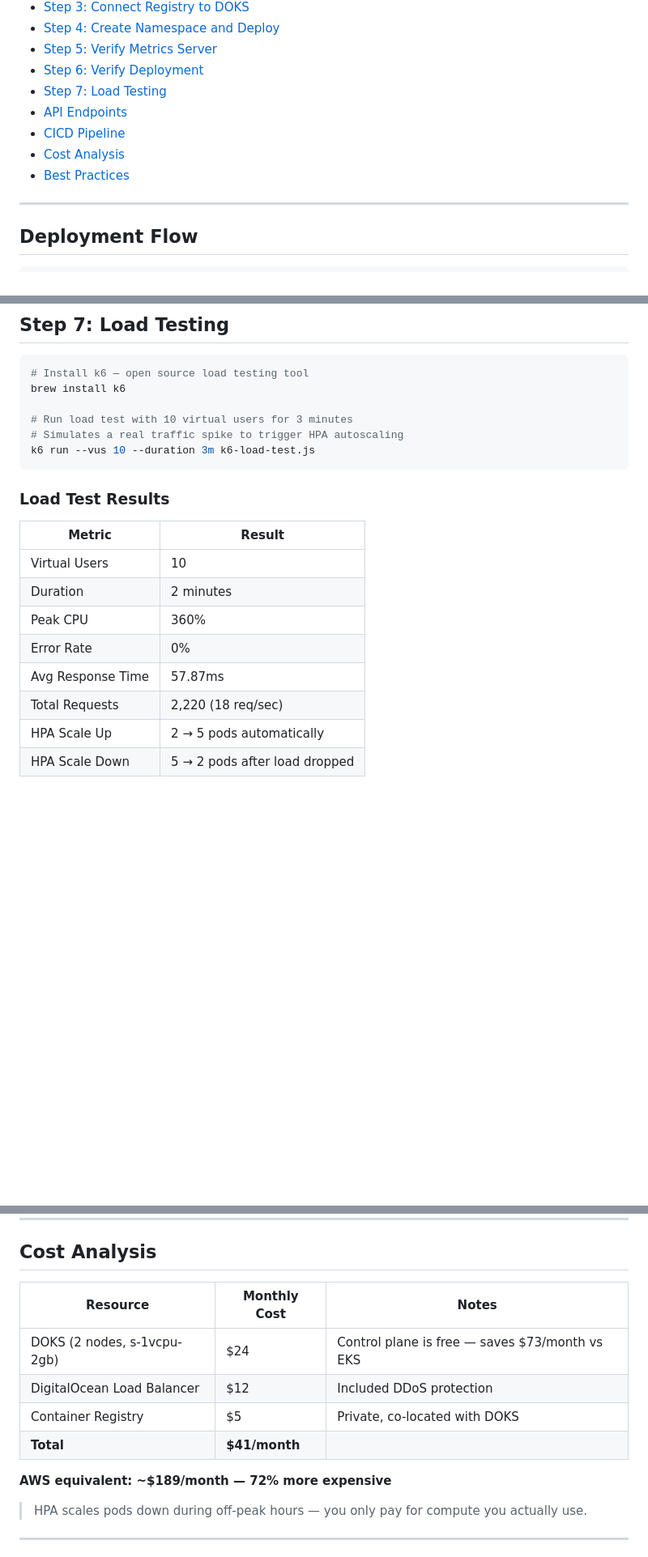
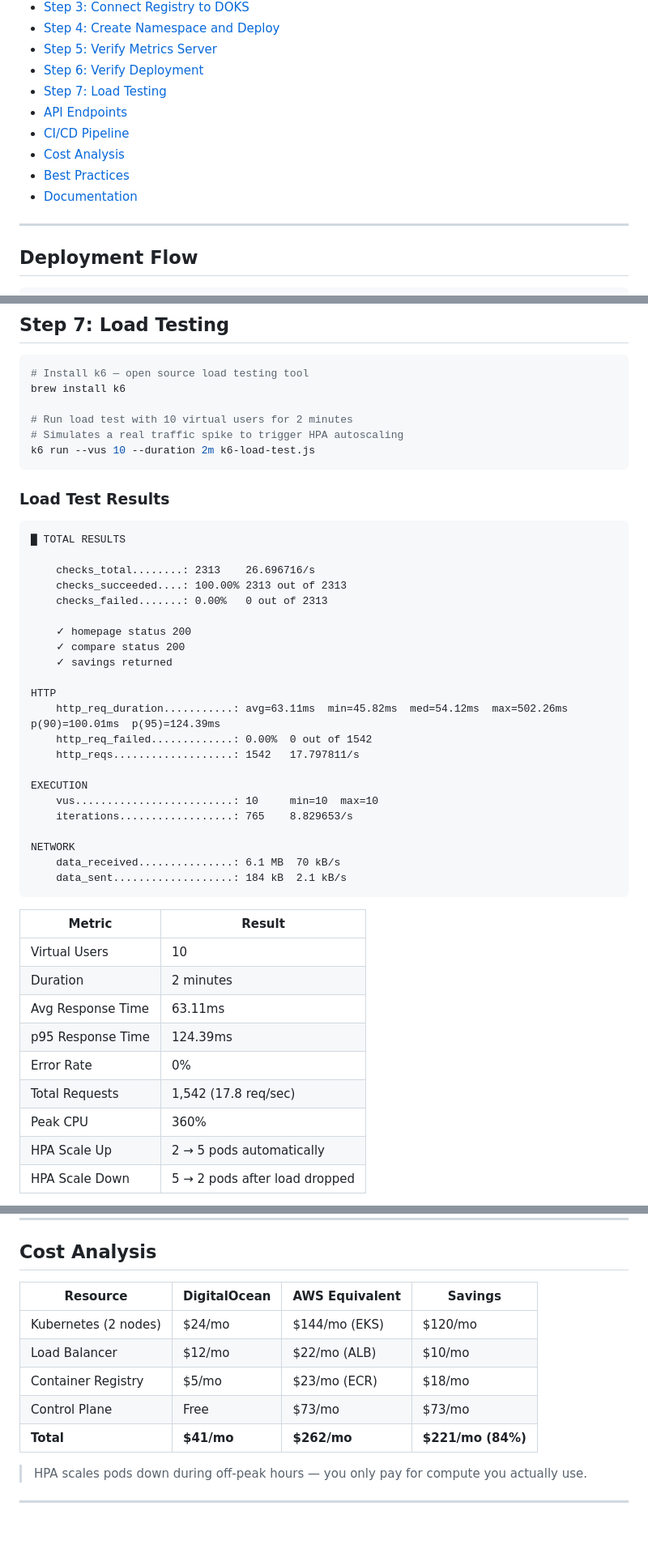
Before and after one commit to Poojamandava-DO/cloudcompare, a Markdown page: README.md, 3 parts joined by grey strips. Shown at 81% size. Rendered like a GitHub page; blank space fills up the shorter version.

````diff
--- a/README.md
+++ b/README.md
@@ -17,9 +17,10 @@ A production-grade SaaS application deployed on DigitalOcean Kubernetes (DOKS) t
 - [Step 6: Verify Deployment](#step-6-verify-deployment)
 - [Step 7: Load Testing](#step-7-load-testing)
 - [API Endpoints](#api-endpoints)
-- [CICD Pipeline](#cicd-pipeline)
+- [CI/CD Pipeline](#cicd-pipeline)
 - [Cost Analysis](#cost-analysis)
 - [Best Practices](#best-practices)
+- [Documentation](#documentation)
 
 ---
 
@@ -178,21 +180,47 @@ cloudcompare-service   LoadBalancer   10.108.61.174   138.197.62.176   80:31896/
 # Install k6 — open source load testing tool
 brew install k6
 
-# Run load test with 10 virtual users for 3 minutes
+# Run load test with 10 virtual users for 2 minutes
 # Simulates a real traffic spike to trigger HPA autoscaling
-k6 run --vus 10 --duration 3m k6-load-test.js
+k6 run --vus 10 --duration 2m k6-load-test.js
 ```
 
 ### Load Test Results
+
+```
+█ TOTAL RESULTS
+
+    checks_total........: 2313    26.696716/s
+    checks_succeeded....: 100.00% 2313 out of 2313
+    checks_failed.......: 0.00%   0 out of 2313
+
+    ✓ homepage status 200
+    ✓ compare status 200
+    ✓ savings returned
+
+HTTP
+    http_req_duration...........: avg=63.11ms  min=45.82ms  med=54.12ms  max=502.26ms  p(90)=100.01ms  p(95)=124.39ms
+    http_req_failed.............: 0.00%  0 out of 1542
+    http_reqs...................: 1542   17.797811/s
+
+EXECUTION
+    vus.........................: 10     min=10  max=10
+    iterations..................: 765    8.829653/s
+
+NETWORK
+    data_received...............: 6.1 MB  70 kB/s
+    data_sent...................: 184 kB  2.1 kB/s
+```
 
 | Metric | Result |
 |--------|--------|
 | Virtual Users | 10 |
 | Duration | 2 minutes |
+| Avg Response Time | 63.11ms |
+| p95 Response Time | 124.39ms |
+| Error Rate | 0% |
+| Total Requests | 1,542 (17.8 req/sec) |
 | Peak CPU | 360% |
-| Error Rate | 0% |
-| Avg Response Time | 57.87ms |
-| Total Requests | 2,220 (18 req/sec) |
 | HPA Scale Up | 2 → 5 pods automatically |
 | HPA Scale Down | 5 → 2 pods after load dropped |
 
@@ -265,14 +292,13 @@ Verify rollout success
 
 ## Cost Analysis
 
-| Resource | Monthly Cost | Notes |
-|----------|-------------|-------|
-| DOKS (2 nodes, s-1vcpu-2gb) | $24 | Control plane is free — saves $73/month vs EKS |
-| DigitalOcean Load Balancer | $12 | Included DDoS protection |
-| Container Registry | $5 | Private, co-located with DOKS |
-| **Total** | **$41/month** | |
-
-**AWS equivalent: ~$189/month — 72% more expensive**
+| Resource | DigitalOcean | AWS Equivalent | Savings |
+|----------|-------------|----------------|---------|
+| Kubernetes (2 nodes) | $24/mo | $144/mo (EKS) | $120/mo |
+| Load Balancer | $12/mo | $22/mo (ALB) | $10/mo |
+| Container Registry | $5/mo | $23/mo (ECR) | $18/mo |
+| Control Plane | Free | $73/mo | $73/mo |
+| **Total** | **$41/mo** | **$262/mo** | **$221/mo (84%)** |
 
 > HPA scales pods down during off-peak hours — you only pay for compute you actually use.
 
````
Also changed, not shown: other parts of README.md (+10 -4 lines).
